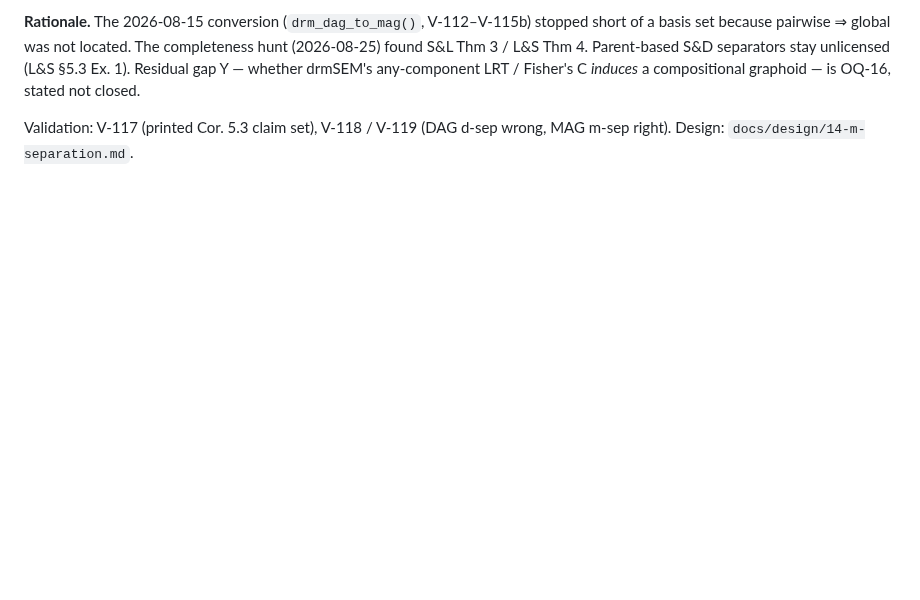
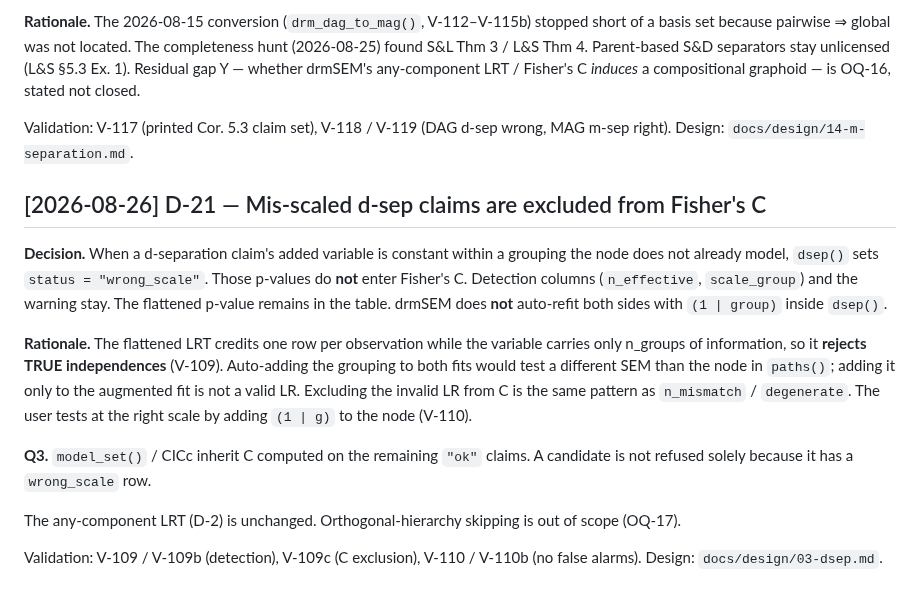
Before and after one commit to itchyshin/drmSEM, a Markdown page: docs/memory/DECISIONS.md, the part around the change. GitHub-like rendering; blank space fills up the shorter version.

```diff
--- a/docs/memory/DECISIONS.md
+++ b/docs/memory/DECISIONS.md
@@ -438,3 +438,29 @@ drmSEM's any-component LRT / Fisher's C *induces* a compositional graphoid
 
 Validation: V-117 (printed Cor. 5.3 claim set), V-118 / V-119 (DAG d-sep
 wrong, MAG m-sep right). Design: `docs/design/14-m-separation.md`.
+
+## [2026-08-26] D-21 — Mis-scaled d-sep claims are excluded from Fisher's C
+
+**Decision.** When a d-separation claim's added variable is constant within a
+grouping the node does not already model, `dsep()` sets `status = "wrong_scale"`.
+Those p-values do **not** enter Fisher's C. Detection columns (`n_effective`,
+`scale_group`) and the warning stay. The flattened p-value remains in the
+table. drmSEM does **not** auto-refit both sides with `(1 | group)` inside
+`dsep()`.
+
+**Rationale.** The flattened LRT credits one row per observation while the
+variable carries only n_groups of information, so it **rejects TRUE
+independences** (V-109). Auto-adding the grouping to both fits would test a
+different SEM than the node in `paths()`; adding it only to the augmented fit
+is not a valid LR. Excluding the invalid LR from C is the same pattern as
+`n_mismatch` / `degenerate`. The user tests at the right scale by adding
+`(1 | g)` to the node (V-110).
+
+**Q3.** `model_set()` / CICc inherit C computed on the remaining `"ok"`
+claims. A candidate is not refused solely because it has a `wrong_scale` row.
+
+The any-component LRT (D-2) is unchanged. Orthogonal-hierarchy skipping is
+out of scope (OQ-17).
+
+Validation: V-109 / V-109b (detection), V-109c (C exclusion), V-110 / V-110b
+(no false alarms). Design: `docs/design/03-dsep.md`.
```
Also changed, not shown: docs/design/03-dsep.md (+37 -6 lines), docs/memory/OPEN_QUESTIONS.md (+9 -0 lines).
